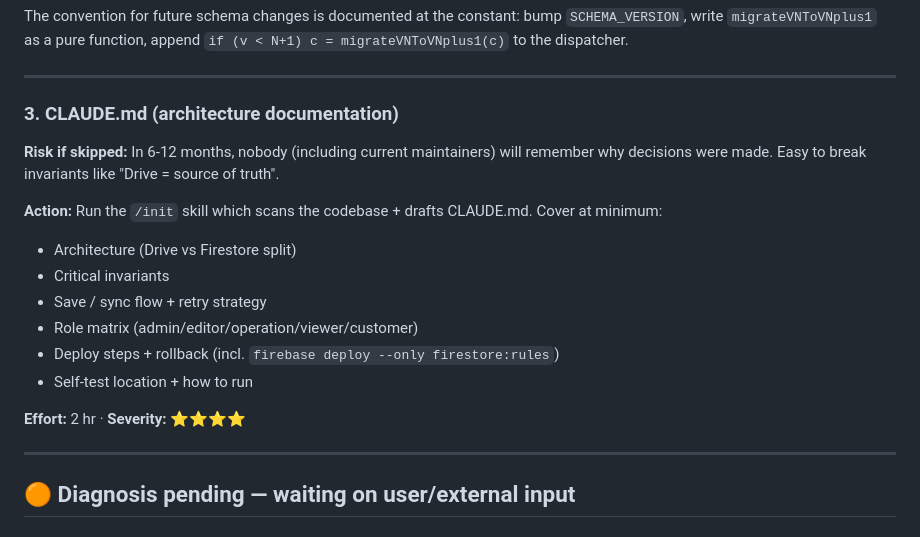
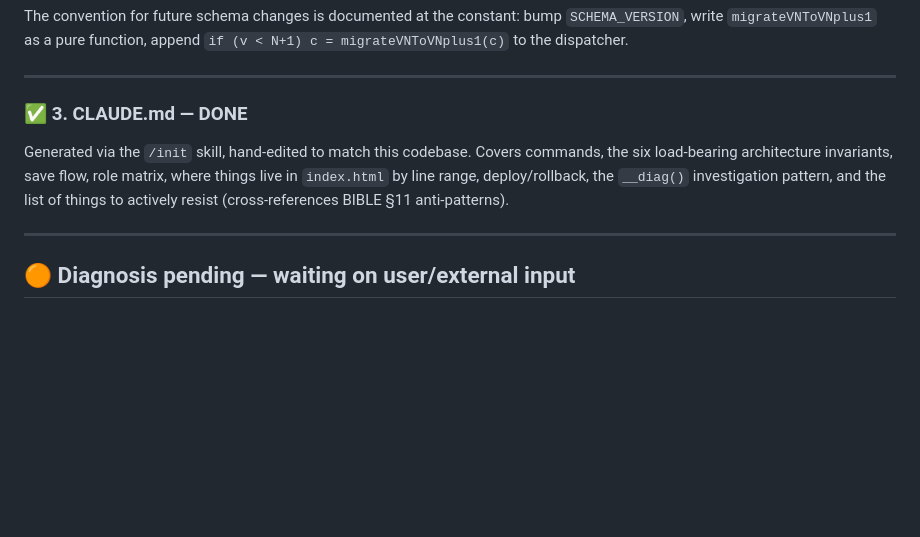
Before and after one commit to WkWkp-Project/dashboard, a Markdown page: TODO.md, the part around the change. Rendered like a GitHub page; blank space fills up the shorter version.

```diff
--- a/TODO.md
+++ b/TODO.md
@@ -36,19 +36,12 @@ append `if (v < N+1) c = migrateVNToVNplus1(c)` to the dispatcher.
 
 ---
 
-### 3. CLAUDE.md (architecture documentation)
-**Risk if skipped:** In 6-12 months, nobody (including current maintainers) will remember why decisions were made. Easy to break invariants like "Drive = source of truth".
-
-**Action:** Run the `/init` skill which scans the codebase + drafts CLAUDE.md.
-Cover at minimum:
-- Architecture (Drive vs Firestore split)
-- Critical invariants
-- Save / sync flow + retry strategy
-- Role matrix (admin/editor/operation/viewer/customer)
-- Deploy steps + rollback (incl. `firebase deploy --only firestore:rules`)
-- Self-test location + how to run
-
-**Effort:** 2 hr · **Severity:** ⭐⭐⭐⭐
+### ✅ 3. CLAUDE.md — DONE
+Generated via the `/init` skill, hand-edited to match this codebase.
+Covers commands, the six load-bearing architecture invariants, save
+flow, role matrix, where things live in `index.html` by line range,
+deploy/rollback, the `__diag()` investigation pattern, and the list
+of things to actively resist (cross-references BIBLE §11 anti-patterns).
 
 ---
 
```
Also changed, not shown: BIBLE.md (+14 -15 lines), CLAUDE.md (added, +143 -0 lines).
